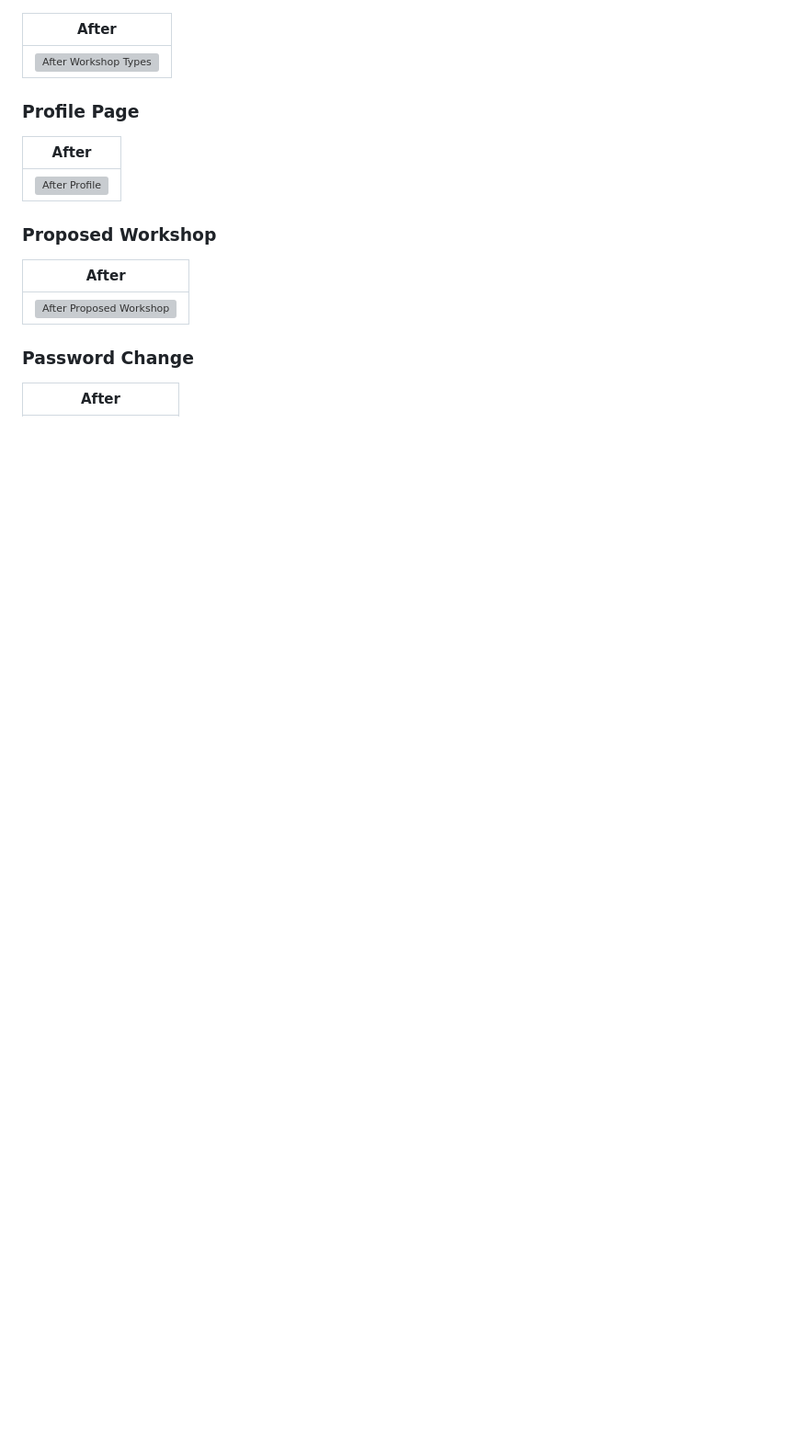
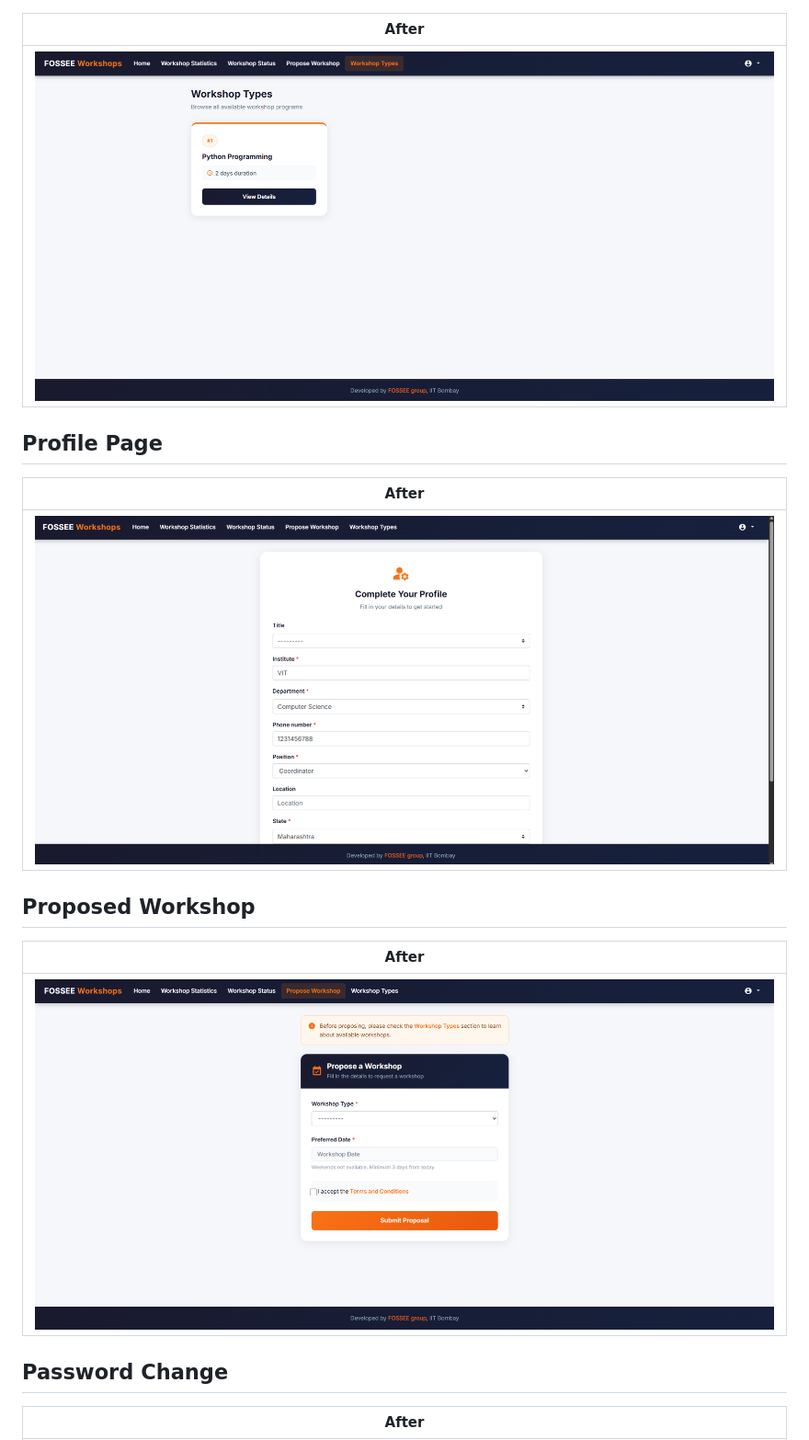
Before and after one commit to SimranArya16/Workshop, a Markdown page: Projects/workshop_booking/README.md, the part around one of its changes. Shown at 92% size. Rendered like a GitHub page; blank space fills up the shorter version; grey boxes are pictures that could not be loaded.

```diff
--- a/Projects/workshop_booking/README.md
+++ b/Projects/workshop_booking/README.md
@@ -45,21 +45,21 @@ https://drive.google.com/file/d/1f4ZTjkZ1g1iSUsbKdovoxi220tHADERA/view?usp=drive
 
 | After |
 |-------|
-| ![After Workshop Types](Projects/Images/after_workshop_types.png) |
+| ![After Workshop Types](../Images/after_workshop_types.png) |
 
-### Profile Page
+## Profile Page
 
 | After |
 |-------|
-| ![After Profile](Projects/Images/after_profile.png) |
+| ![After Profile](../Images/after_profile.png) |
 
-### Proposed Workshop
+## Proposed Workshop
 
 | After |
 |-------|
-| ![After Proposed Workshop](Projects/Images/after_proposed_workshp.png) |
+| ![After Proposed Workshop](../Images/after_proposed_workshp.png) |
 
-### Password Change
+## Password Change
 
 | After |
 |-------|
```
Also changed, not shown: other parts of Projects/workshop_booking/README.md (+12 -12 lines).
